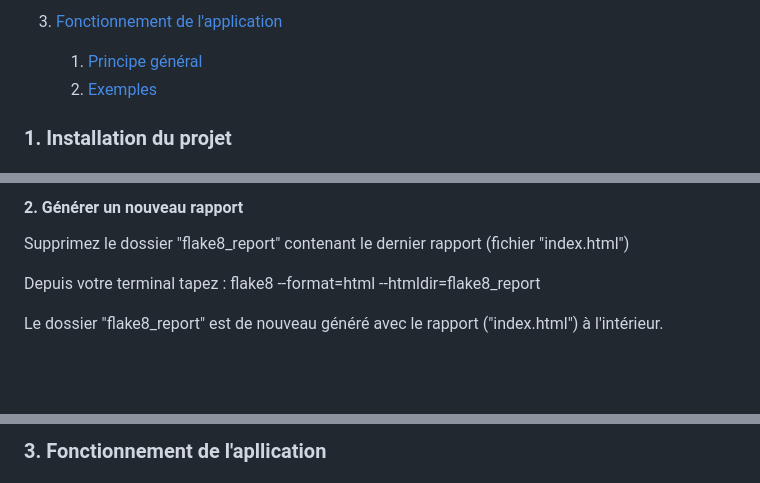
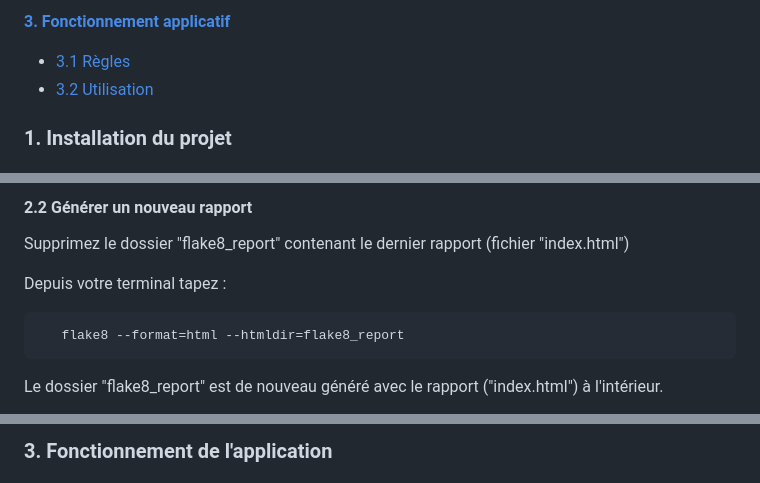
Before and after one commit to Cyl94700/P4_Op_Cl, a Markdown page: readme.md, 3 parts joined by grey strips. Rendered like a GitHub page; blank space fills up the shorter version.

```diff
--- a/readme.md
+++ b/readme.md
@@ -18,7 +18,7 @@ Testé sous Windows 11 - Python version 3.10.5
 
-3. [Fonctionnement de l'application](#id-section3)
-    1. [Principe général](#section3-1)
-    2. [Exemples](#section3-2)
+**[3. Fonctionnement applicatif](#heading--3)**
+  * [3.1 Règles](#heading--3-1)
+  * [3.2 Utilisation](#heading--3-2)
 
 
 
@@ -98,8 +99,9 @@ Testé sous Windows 11 - Python version 3.10.5
 
-#### 2. Générer un nouveau rapport
+#### 2.2 Générer un nouveau rapport
    Supprimez le dossier "flake8_report" contenant le dernier rapport (fichier "index.html")
 
    Depuis votre terminal tapez :
+
        flake8 --format=html --htmldir=flake8_report
 
 Le dossier "flake8_report" est de nouveau généré avec le rapport   ("index.html") à l'intérieur.
@@ -110,3 +112,3 @@ Le dossier "flake8_report" est de nouveau généré avec le rapport   ("index.ht
 
-### 3. Fonctionnement de l'apllication
+### 3. Fonctionnement de l'application
 
```
Also changed, not shown: other parts of readme.md (+77 -30 lines), Images/dernier_flake8.png, 6 other files.
